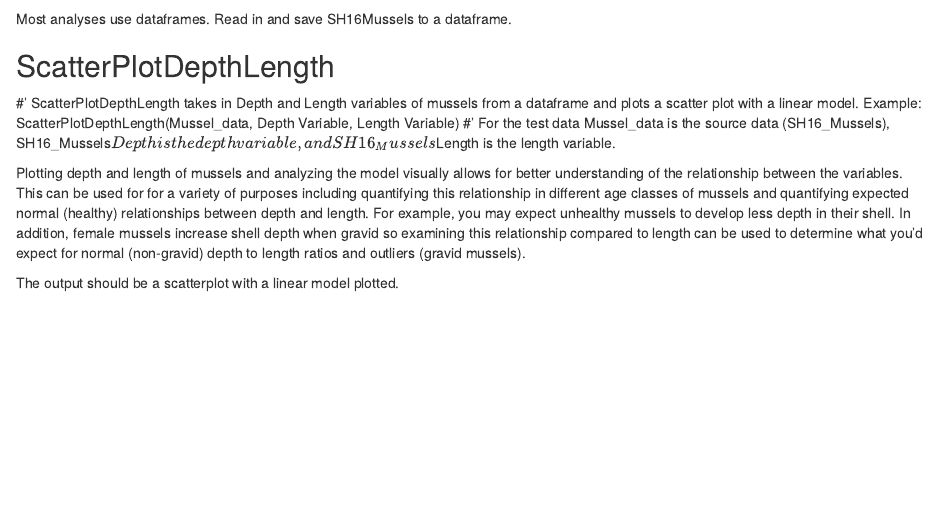
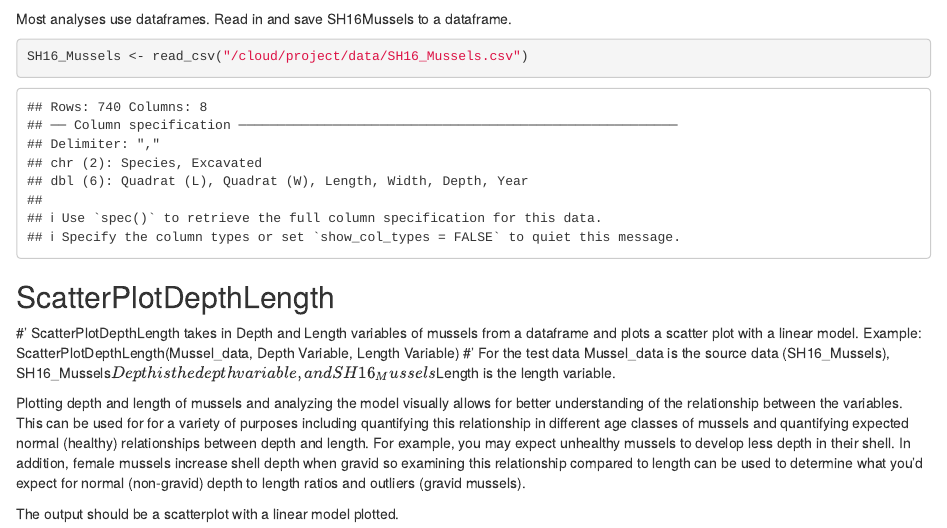
Before and after one commit to ThomasDodson/R_package_Dodson, an R Markdown document (vignettes/Dodson_R_Package_Tutorial.Rmd): the page in a window 1100 px wide, from 700 px down. Rendered offline with R 4.5, knitr and Pandoc, with nearby package versions.

Commit message:
Added an additional instruction.

````diff
--- a/vignettes/Dodson_R_Package_Tutorial.Rmd
+++ b/vignettes/Dodson_R_Package_Tutorial.Rmd
@@ -32,6 +32,11 @@ Let us download some data for our package test:
 download.file(url= "https://raw.githubusercontent.com/ThomasDodson/R_package_Dodson/master/data/SH16_Mussels.csv", destfile = "data/SH_16Mussels.csv")
 ```
 Most analyses use dataframes. Read in and save SH16Mussels to a dataframe.
+
+```{r}
+SH16_Mussels <- read_csv("/cloud/project/data/SH16_Mussels.csv")
+
+```
 
 ## ScatterPlotDepthLength
 
````
Also changed, not shown: docs/pkgdown.yml.
